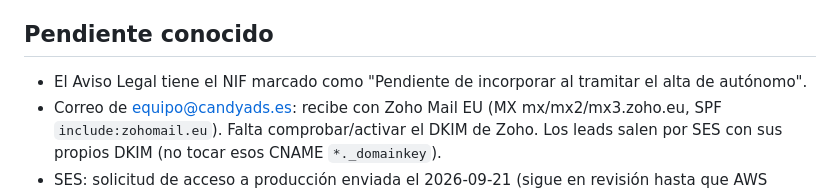
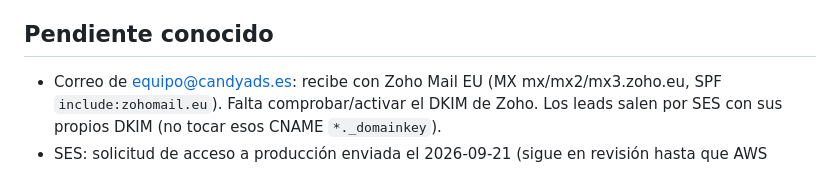
Before and after one commit to miguelcabrerardgz-cpu/candyads-web, a Markdown page: CLAUDE.md, the part around the change. Drawn GitHub-style.

Commit message:
CLAUDE.md: NIF ya incorporado, deja de ser pendiente
Co-Authored-By: Claude Sonnet 5 <noreply@anthropic.com>

```diff
--- a/CLAUDE.md
+++ b/CLAUDE.md
@@ -39,7 +39,6 @@ Landing page de Candy Ads: venta de espacios publicitarios en sobres de azúcar
 
 ## Pendiente conocido
 
-- El Aviso Legal tiene el NIF marcado como "Pendiente de incorporar al tramitar el alta de autónomo".
 - Correo de equipo@candyads.es: recibe con Zoho Mail EU (MX mx/mx2/mx3.zoho.eu, SPF `include:zohomail.eu`). Falta comprobar/activar el DKIM de Zoho. Los leads salen por SES con sus propios DKIM (no tocar esos CNAME `*._domainkey`).
 - SES: solicitud de acceso a producción enviada el 2026-09-21 (sigue en revisión hasta que AWS conteste, hasta 24 h). Hasta entonces solo envía a direcciones verificadas.
 
```
